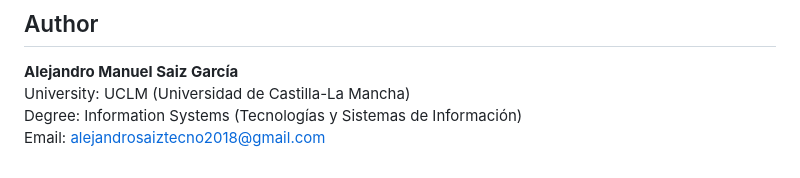
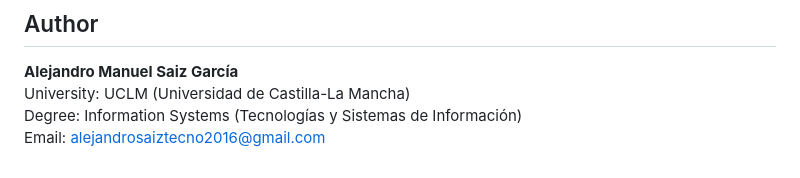
Before and after one commit to AlexSaiz222/TFG_CALIDAD_DATOS_IA, a Markdown page: README.md, the part around the change. Drawn GitHub-style.

```diff
--- a/README.md
+++ b/README.md
@@ -127,4 +127,4 @@ Deep-dive documentation is available within the `docs/` directory:
 **Alejandro Manuel Saiz García**
 University: UCLM (Universidad de Castilla-La Mancha)
 Degree: Information Systems (Tecnologías y Sistemas de Información)
-Email: alejandrosaiztecno2018@gmail.com
+Email: alejandrosaiztecno2016@gmail.com
```
